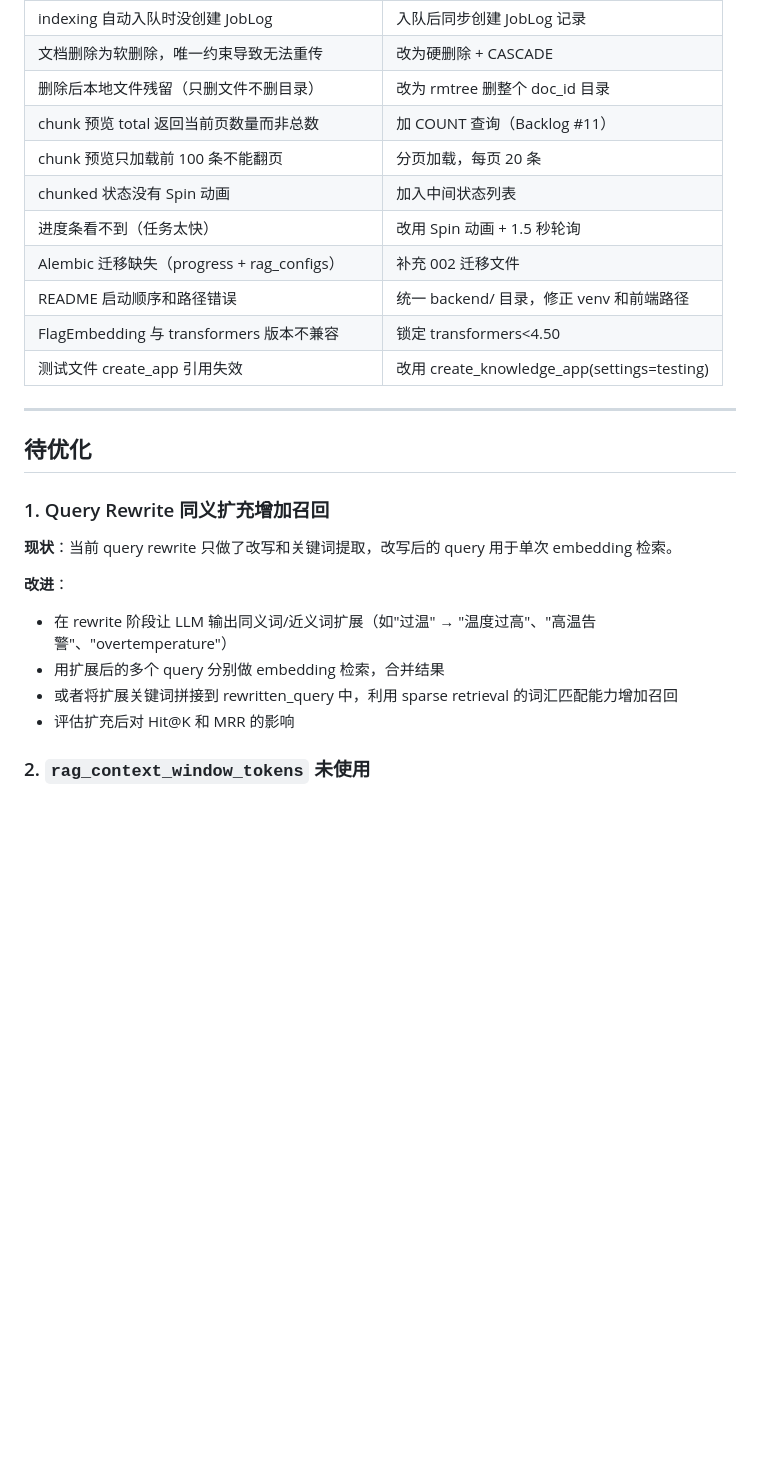
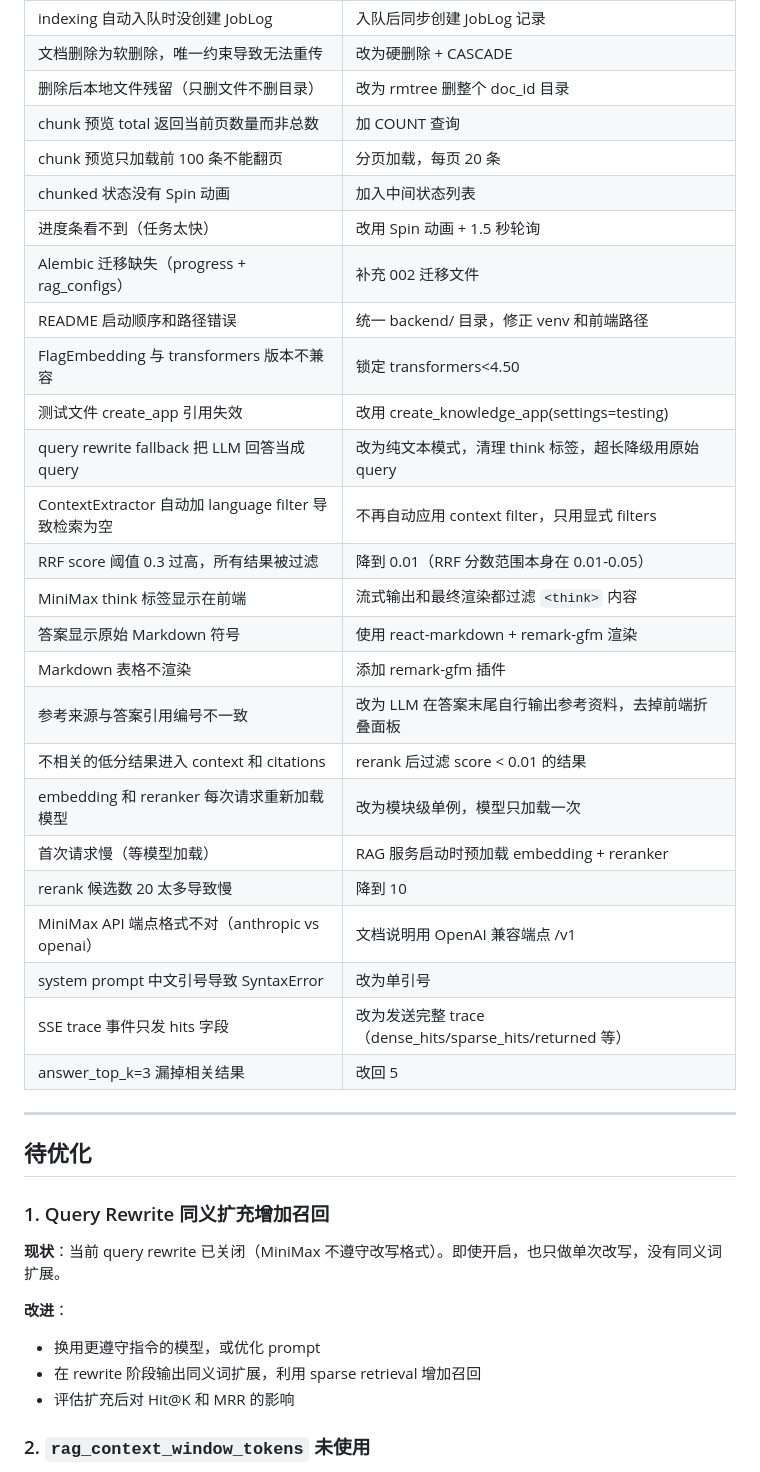
Before and after one commit to jasonjianzhu/AgenticRAGBasic, a Markdown page: PHASE2_BACKLOG.md, the part around one of its changes. GitHub-like rendering; blank space fills up the shorter version.

```diff
--- a/PHASE2_BACKLOG.md
+++ b/PHASE2_BACKLOG.md
@@ -13,7 +13,7 @@
 | indexing 自动入队时没创建 JobLog | 入队后同步创建 JobLog 记录 |
 | 文档删除为软删除，唯一约束导致无法重传 | 改为硬删除 + CASCADE |
 | 删除后本地文件残留（只删文件不删目录） | 改为 rmtree 删整个 doc_id 目录 |
-| chunk 预览 total 返回当前页数量而非总数 | 加 COUNT 查询（Backlog #11） |
+| chunk 预览 total 返回当前页数量而非总数 | 加 COUNT 查询 |
 | chunk 预览只加载前 100 条不能翻页 | 分页加载，每页 20 条 |
 | chunked 状态没有 Spin 动画 | 加入中间状态列表 |
 | 进度条看不到（任务太快） | 改用 Spin 动画 + 1.5 秒轮询 |
@@ -21,6 +21,21 @@
 | README 启动顺序和路径错误 | 统一 backend/ 目录，修正 venv 和前端路径 |
 | FlagEmbedding 与 transformers 版本不兼容 | 锁定 transformers<4.50 |
 | 测试文件 create_app 引用失效 | 改用 create_knowledge_app(settings=testing) |
+| query rewrite fallback 把 LLM 回答当成 query | 改为纯文本模式，清理 think 标签，超长降级用原始 query |
+| ContextExtractor 自动加 language filter 导致检索为空 | 不再自动应用 context filter，只用显式 filters |
+| RRF score 阈值 0.3 过高，所有结果被过滤 | 降到 0.01（RRF 分数范围本身在 0.01-0.05） |
+| MiniMax think 标签显示在前端 | 流式输出和最终渲染都过滤 `<think>` 内容 |
+| 答案显示原始 Markdown 符号 | 使用 react-markdown + remark-gfm 渲染 |
+| Markdown 表格不渲染 | 添加 remark-gfm 插件 |
+| 参考来源与答案引用编号不一致 | 改为 LLM 在答案末尾自行输出参考资料，去掉前端折叠面板 |
+| 不相关的低分结果进入 context 和 citations | rerank 后过滤 score < 0.01 的结果 |
+| embedding 和 reranker 每次请求重新加载模型 | 改为模块级单例，模型只加载一次 |
+| 首次请求慢（等模型加载） | RAG 服务启动时预加载 embedding + reranker |
+| rerank 候选数 20 太多导致慢 | 降到 10 |
+| MiniMax API 端点格式不对（anthropic vs openai） | 文档说明用 OpenAI 兼容端点 /v1 |
+| system prompt 中文引号导致 SyntaxError | 改为单引号 |
+| SSE trace 事件只发 hits 字段 | 改为发送完整 trace（dense_hits/sparse_hits/returned 等） |
+| answer_top_k=3 漏掉相关结果 | 改回 5 |
 
 ---
 
@@ -28,12 +43,11 @@
 
 ### 1. Query Rewrite 同义扩充增加召回
 
-**现状**：当前 query rewrite 只做了改写和关键词提取，改写后的 query 用于单次 embedding 检索。
+**现状**：当前 query rewrite 已关闭（MiniMax 不遵守改写格式）。即使开启，也只做单次改写，没有同义词扩展。
 
 **改进**：
-- 在 rewrite 阶段让 LLM 输出同义词/近义词扩展（如"过温" → "温度过高"、"高温告警"、"overtemperature"）
-- 用扩展后的多个 query 分别做 embedding 检索，合并结果
-- 或者将扩展关键词拼接到 rewritten_query 中，利用 sparse retrieval 的词汇匹配能力增加召回
+- 换用更遵守指令的模型，或优化 prompt
+- 在 rewrite 阶段输出同义词扩展，利用 sparse retrieval 增加召回
 - 评估扩充后对 Hit@K 和 MRR 的影响
 
 ### 2. `rag_context_window_tokens` 未使用
```
Also changed, not shown: other parts of PHASE2_BACKLOG.md (+15 -19 lines).
